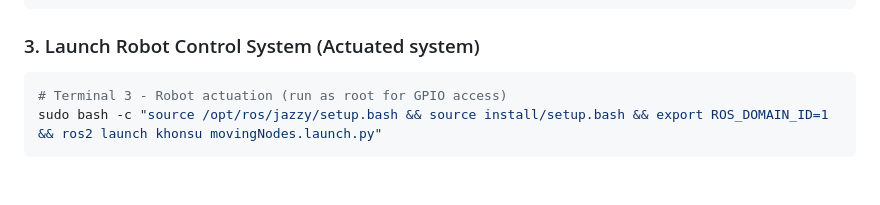
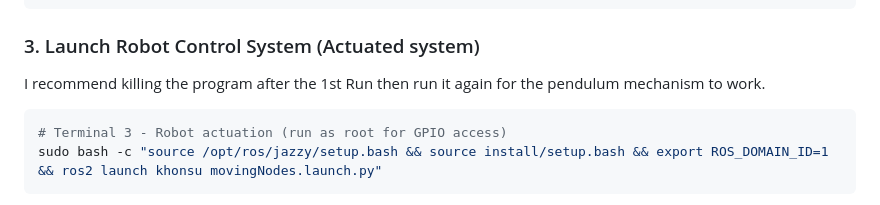
Before and after one commit to JMUWRobotics/3D_Mapping_Sphere_ROS2, a Markdown page: README.md, the part around the change. GitHub-like rendering; blank space fills up the shorter version.

Commit message:
minor edits in README
Added recommendation to restart program for pendulum mechanism.

````diff
--- a/README.md
+++ b/README.md
@@ -148,7 +148,7 @@ ros2 launch direct_lidar_inertial_odometry dlio.launch.py \
 ```
 
 ### 3. Launch Robot Control System (Actuated system)
-
+I recommend killing the program after the 1st Run then run it again for the pendulum mechanism to work.
 ```bash
 # Terminal 3 - Robot actuation (run as root for GPIO access)
 sudo bash -c "source /opt/ros/jazzy/setup.bash && source install/setup.bash && export ROS_DOMAIN_ID=1 && ros2 launch khonsu movingNodes.launch.py"
````
